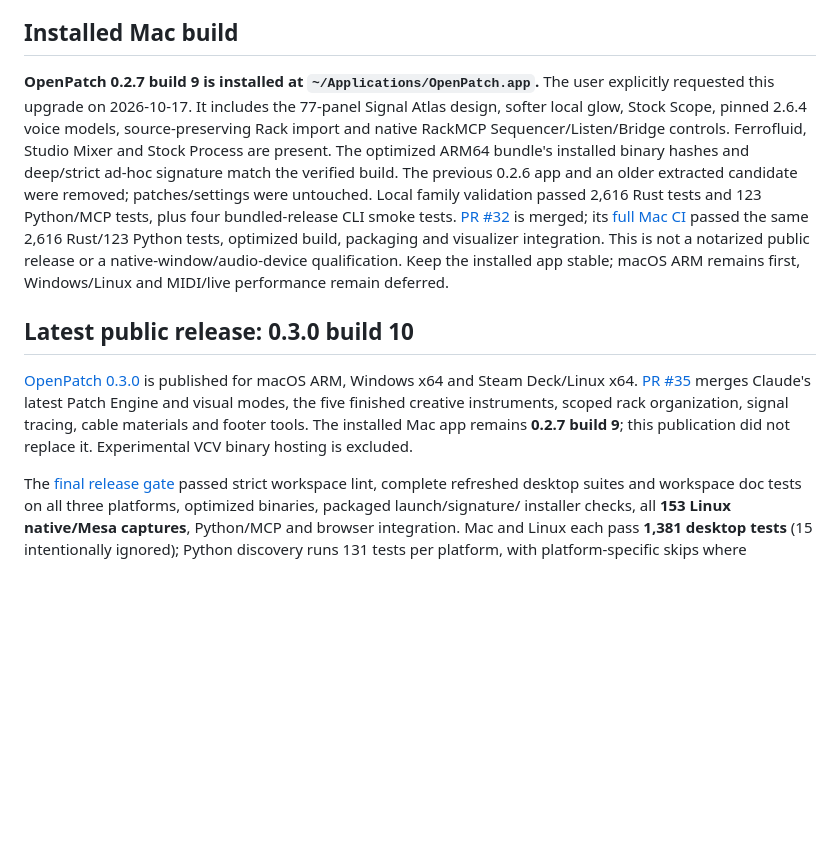
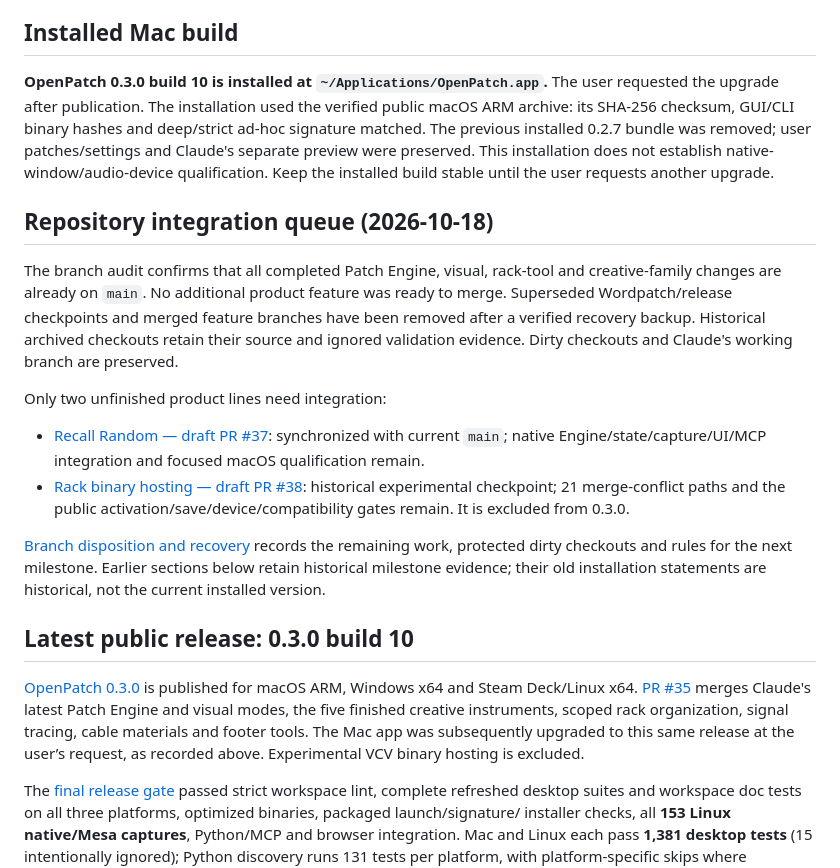
Before and after one commit to dexterlabs1/openpatch, a Markdown page: docs/WORKPLAN.md, the part around the change. GitHub-like rendering; blank space fills up the shorter version.

Commit message:
Document branch cleanup and prepare the remaining integration queue

```diff
--- a/docs/WORKPLAN.md
+++ b/docs/WORKPLAN.md
@@ -4,18 +4,35 @@ Updated 2026-10-17. This is the compact execution plan; [ROADMAP.md](ROADMAP.md)
 
 ## Installed Mac build
 
-**OpenPatch 0.2.7 build 9 is installed at `~/Applications/OpenPatch.app`.**
-The user explicitly requested this upgrade on 2026-10-17. It includes the 77-panel
-Signal Atlas design, softer local glow, Stock Scope, pinned 2.6.4 voice models,
-source-preserving Rack import and native RackMCP Sequencer/Listen/Bridge controls.
-Ferrofluid, Studio Mixer and Stock Process are present. The optimized ARM64
-bundle's installed binary hashes and deep/strict ad-hoc signature match the
-verified build. The previous 0.2.6 app and an older extracted candidate were
-removed; patches/settings were untouched. Local family validation passed 2,616
-Rust tests and 123 Python/MCP tests, plus four bundled-release CLI smoke tests.
-[PR #32](https://github.com/dexterlabs1/openpatch/pull/32) is merged; its [full Mac CI](https://github.com/dexterlabs1/openpatch/actions/runs/39040128343) passed the same 2,616 Rust/123 Python tests, optimized build, packaging and visualizer integration. This is not a notarized public release or a
-native-window/audio-device qualification. Keep the installed app stable; macOS
-ARM remains first, Windows/Linux and MIDI/live performance remain deferred.
+**OpenPatch 0.3.0 build 10 is installed at `~/Applications/OpenPatch.app`.**
+The user requested the upgrade after publication. The installation used the
+verified public macOS ARM archive: its SHA-256 checksum, GUI/CLI binary hashes
+and deep/strict ad-hoc signature matched. The previous installed 0.2.7 bundle
+was removed; user patches/settings and Claude's separate preview were preserved.
+This installation does not establish native-window/audio-device qualification.
+Keep the installed build stable until the user requests another upgrade.
+
+## Repository integration queue (2026-10-18)
+
+The branch audit confirms that all completed Patch Engine, visual, rack-tool and
+creative-family changes are already on `main`. No additional product feature
+was ready to merge. Superseded Wordpatch/release checkpoints and merged feature
+branches have been removed after a verified recovery backup. Historical archived
+checkouts retain their source and ignored validation evidence. Dirty checkouts
+and Claude's working branch are preserved.
+
+Only two unfinished product lines need integration:
+- [Recall Random — draft PR #37](https://github.com/dexterlabs1/openpatch/pull/37):
+  synchronized with current `main`; native Engine/state/capture/UI/MCP integration
+  and focused macOS qualification remain.
+- [Rack binary hosting — draft PR #38](https://github.com/dexterlabs1/openpatch/pull/38):
+  historical experimental checkpoint; 21 merge-conflict paths and the public
+  activation/save/device/compatibility gates remain. It is excluded from 0.3.0.
+
+[Branch disposition and recovery](BRANCH_STATUS.md) records the remaining work,
+protected dirty checkouts and rules for the next milestone. Earlier sections
+below retain historical milestone evidence; their old installation statements
+are historical, not the current installed version.
 
 ## Latest public release: 0.3.0 build 10
 
@@ -23,8 +40,8 @@ ARM remains first, Windows/Linux and MIDI/live performance remain deferred.
 is published for macOS ARM, Windows x64 and Steam Deck/Linux x64. [PR #35](https://github.com/dexterlabs1/openpatch/pull/35)
 merges Claude's latest Patch Engine and visual modes, the five finished creative
 instruments, scoped rack organization, signal tracing, cable materials and footer
-tools. The installed Mac app remains **0.2.7 build 9**; this publication did not
-replace it. Experimental VCV binary hosting is excluded.
+tools. The Mac app was subsequently upgraded to this same release at the user’s
+request, as recorded above. Experimental VCV binary hosting is excluded.
 
 The [final release gate](https://github.com/dexterlabs1/openpatch/actions/runs/39090065990)
 passed strict workspace lint, complete refreshed desktop suites and workspace
```
Also changed, not shown: AGENTS.md (+1 -1 lines), docs/BRANCH_STATUS.md (added, +74 -0 lines).
